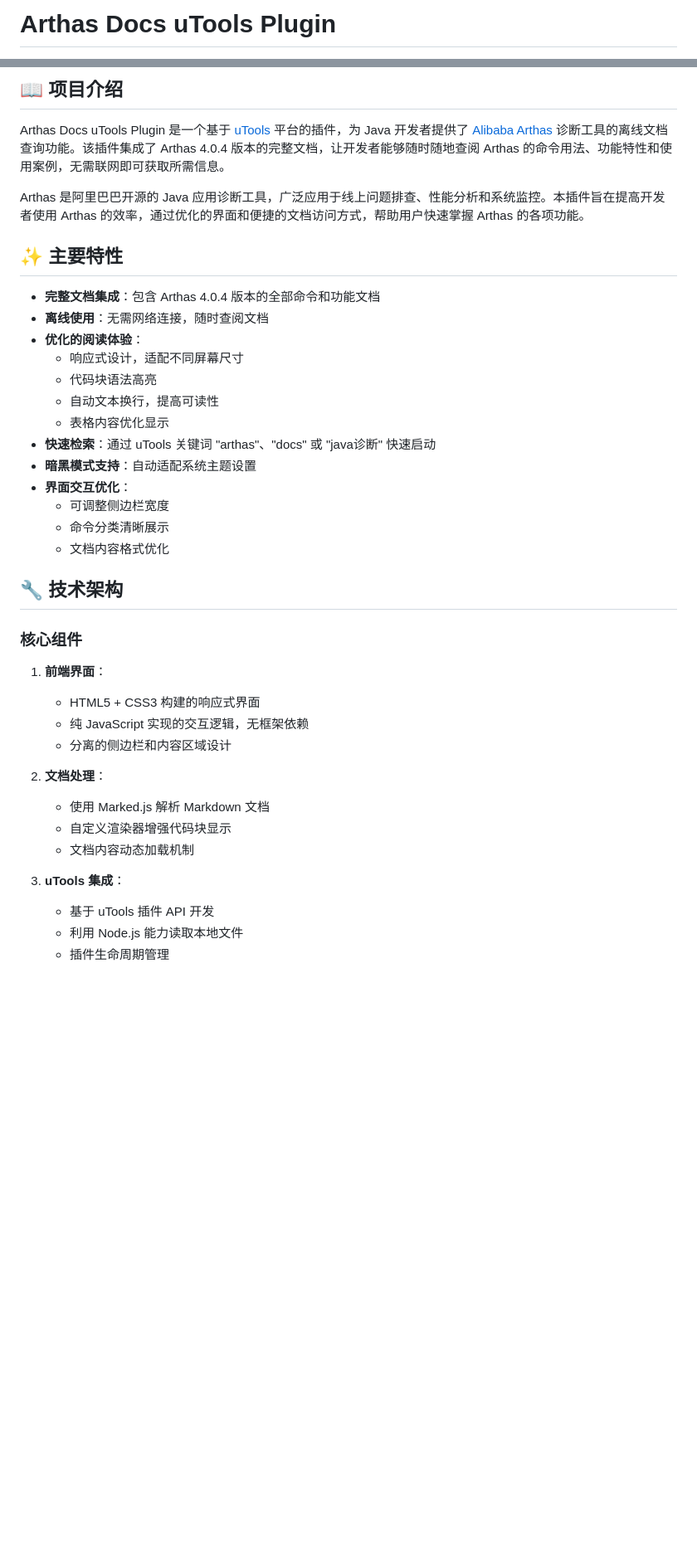
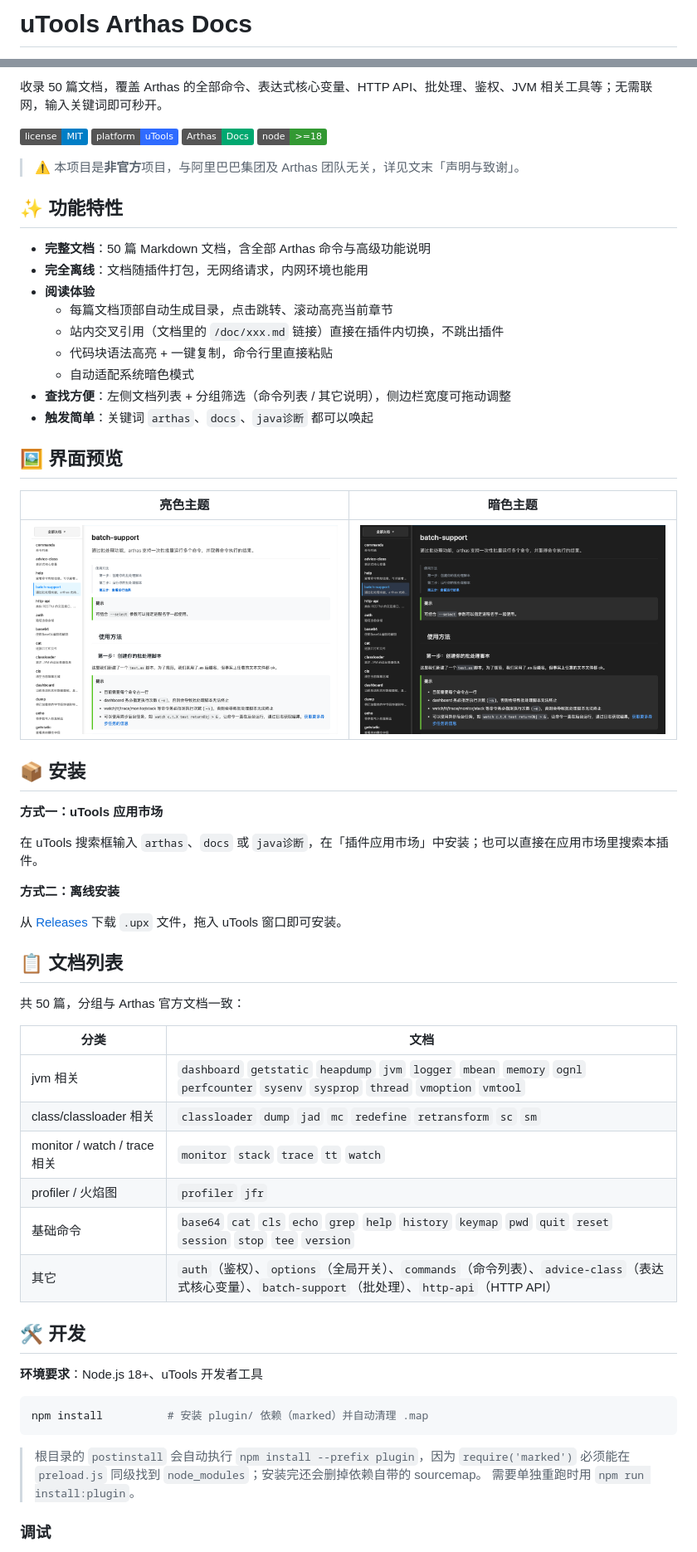
Before and after one commit to oxyuan/utools-arthas-docs-plugin, a Markdown page: README.md, 2 parts joined by grey strips. Shown: that part at 83% size. Rendered like a GitHub page; pictures changed too: assets/screenshot-dark.png (added), assets/screenshot-light.png (added); badges without logos; blank space fills up the shorter version.

````diff
--- a/README.md
+++ b/README.md
@@ -1,2 +1,2 @@
-# Arthas Docs uTools Plugin
+# uTools Arthas Docs
 
@@ -4,41 +4,65 @@
 
-## 📖 项目介绍
+收录 50 篇文档，覆盖 Arthas 的全部命令、表达式核心变量、HTTP API、批处理、鉴权、JVM 相关工具等；无需联网，输入关键词即可秒开。
 
-Arthas Docs uTools Plugin 是一个基于 [uTools](https://u.tools/) 平台的插件，为 Java 开发者提供了 [Alibaba Arthas](https://arthas.aliyun.com/) 诊断工具的离线文档查询功能。该插件集成了 Arthas 4.0.4 版本的完整文档，让开发者能够随时随地查阅 Arthas 的命令用法、功能特性和使用案例，无需联网即可获取所需信息。
+[![License](https://img.shields.io/badge/license-MIT-blue.svg)](LICENSE)
+[![uTools](https://img.shields.io/badge/platform-uTools-2f6bff.svg)](https://u.tools/)
+[![Arthas](https://img.shields.io/badge/Arthas-Docs-00a870.svg)](https://arthas.aliyun.com/doc/)
+[![Node](https://img.shields.io/badge/node-%3E%3D18-339933.svg)](https://nodejs.org/)
 
-Arthas 是阿里巴巴开源的 Java 应用诊断工具，广泛应用于线上问题排查、性能分析和系统监控。本插件旨在提高开发者使用 Arthas 的效率，通过优化的界面和便捷的文档访问方式，帮助用户快速掌握 Arthas 的各项功能。
+> ⚠️ 本项目是**非官方**项目，与阿里巴巴集团及 Arthas 团队无关，详见文末「声明与致谢」。
 
-## ✨ 主要特性
+## ✨ 功能特性
 
-- **完整文档集成**：包含 Arthas 4.0.4 版本的全部命令和功能文档
-- **离线使用**：无需网络连接，随时查阅文档
-- **优化的阅读体验**：
-  - 响应式设计，适配不同屏幕尺寸
-  - 代码块语法高亮
-  - 自动文本换行，提高可读性
-  - 表格内容优化显示
-- **快速检索**：通过 uTools 关键词 "arthas"、"docs" 或 "java诊断" 快速启动
-- **暗黑模式支持**：自动适配系统主题设置
-- **界面交互优化**：
-  - 可调整侧边栏宽度
-  - 命令分类清晰展示
-  - 文档内容格式优化
+- **完整文档**：50 篇 Markdown 文档，含全部 Arthas 命令与高级功能说明
+- **完全离线**：文档随插件打包，无网络请求，内网环境也能用
+- **阅读体验**
+  - 每篇文档顶部自动生成目录，点击跳转、滚动高亮当前章节
+  - 站内交叉引用（文档里的 `/doc/xxx.md` 链接）直接在插件内切换，不跳出插件
+  - 代码块语法高亮 + 一键复制，命令行里直接粘贴
+  - 自动适配系统暗色模式
+- **查找方便**：左侧文档列表 + 分组筛选（命令列表 / 其它说明），侧边栏宽度可拖动调整
+- **触发简单**：关键词 `arthas`、`docs`、`java诊断` 都可以唤起
 
-## 🔧 技术架构
+## 🖼️ 界面预览
 
-### 核心组件
+| 亮色主题 | 暗色主题 |
+| --- | --- |
+| ![亮色](assets/screenshot-light.png) | ![暗色](assets/screenshot-dark.png) |
 
-1. **前端界面**：
-   - HTML5 + CSS3 构建的响应式界面
-   - 纯 JavaScript 实现的交互逻辑，无框架依赖
-   - 分离的侧边栏和内容区域设计
+## 📦 安装
 
-2. **文档处理**：
-   - 使用 Marked.js 解析 Markdown 文档
-   - 自定义渲染器增强代码块显示
-   - 文档内容动态加载机制
+**方式一：uTools 应用市场**
 
-3. **uTools 集成**：
-   - 基于 uTools 插件 API 开发
-   - 利用 Node.js 能力读取本地文件
-   - 插件生命周期管理
+在 uTools 搜索框输入 `arthas`、`docs` 或 `java诊断`，在「插件应用市场」中安装；也可以直接在应用市场里搜索本插件。
+
+**方式二：离线安装**
+
+从 [Releases](https://github.com/oxyuan/utools-arthas-docs/releases) 下载 `.upx` 文件，拖入 uTools 窗口即可安装。
+
+## 📋 文档列表
+
+共 50 篇，分组与 Arthas 官方文档一致：
+
+| 分类 | 文档 |
+| --- | --- |
+| jvm 相关 | `dashboard` `getstatic` `heapdump` `jvm` `logger` `mbean` `memory` `ognl` `perfcounter` `sysenv` `sysprop` `thread` `vmoption` `vmtool` |
+| class/classloader 相关 | `classloader` `dump` `jad` `mc` `redefine` `retransform` `sc` `sm` |
+| monitor / watch / trace 相关 | `monitor` `stack` `trace` `tt` `watch` |
+| profiler / 火焰图 | `profiler` `jfr` |
+| 基础命令 | `base64` `cat` `cls` `echo` `grep` `help` `history` `keymap` `pwd` `quit` `reset` `session` `stop` `tee` `version` |
+| 其它 | `auth`（鉴权）、`options`（全局开关）、`commands`（命令列表）、`advice-class`（表达式核心变量）、`batch-support`（批处理）、`http-api`（HTTP API） |
+
+## 🛠️ 开发
+
+**环境要求**：Node.js 18+、uTools 开发者工具
+
+```bash
+npm install          # 安装 plugin/ 依赖（marked）并自动清理 .map
+```
+
+> 根目录的 `postinstall` 会自动执行 `npm install --prefix plugin`，因为 `require('marked')`
+> 必须能在 `preload.js` 同级找到 `node_modules`；安装完还会删掉依赖自带的 sourcemap。
+> 需要单独重跑时用 `npm run install:plugin`。
+
+### 调试
+
````
Also changed, not shown: other parts of README.md (+76 -112 lines).
